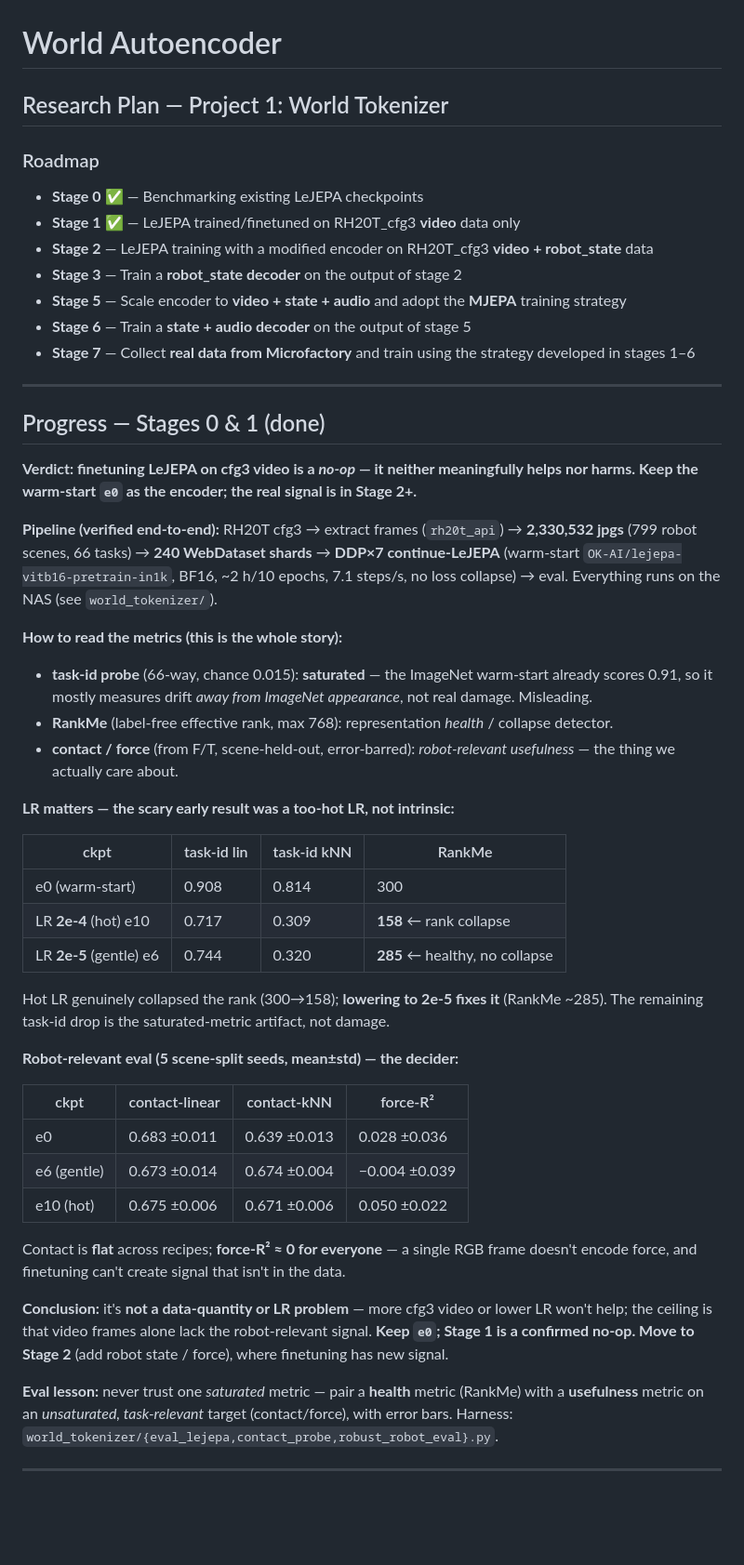
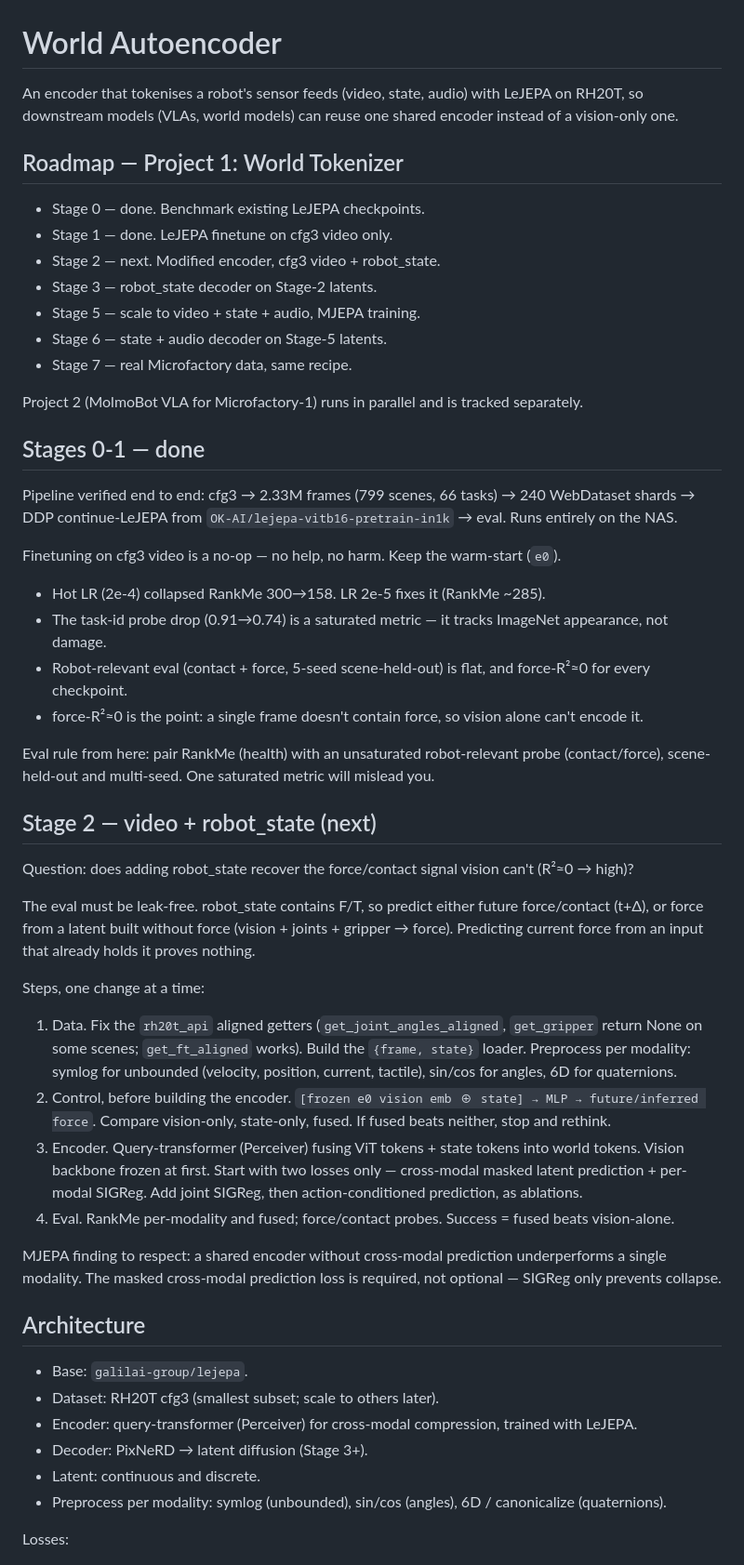
Before and after one commit to menloresearch/world-encoder, a Markdown page: README.md, the part around one of its changes. Shown at 93% size. GitHub-like rendering; blank space fills up the shorter version.

Commit message:
README: concise rewrite + Stage 2 plan (video+state, leak-free force eval, decomposed steps)

```diff
--- a/README.md
+++ b/README.md
@@ -1,64 +1,66 @@
 # World Autoencoder
 
-## Research Plan — Project 1: World Tokenizer
+An encoder that tokenises a robot's sensor feeds (video, state, audio) with LeJEPA on RH20T, so
+downstream models (VLAs, world models) can reuse one shared encoder instead of a vision-only one.
 
-### Roadmap
-- **Stage 0** ✅ — Benchmarking existing LeJEPA checkpoints
-- **Stage 1** ✅ — LeJEPA trained/finetuned on RH20T_cfg3 **video** data only
-- **Stage 2** — LeJEPA training with a modified encoder on RH20T_cfg3 **video + robot_state** data
-- **Stage 3** — Train a **robot_state decoder** on the output of stage 2
-- **Stage 5** — Scale encoder to **video + state + audio** and adopt the **MJEPA** training strategy
-- **Stage 6** — Train a **state + audio decoder** on the output of stage 5
-- **Stage 7** — Collect **real data from Microfactory** and train using the strategy developed in stages 1–6
+## Roadmap — Project 1: World Tokenizer
 
----
+- Stage 0 — done. Benchmark existing LeJEPA checkpoints.
+- Stage 1 — done. LeJEPA finetune on cfg3 video only.
+- Stage 2 — next. Modified encoder, cfg3 video + robot_state.
+- Stage 3 — robot_state decoder on Stage-2 latents.
+- Stage 5 — scale to video + state + audio, MJEPA training.
+- Stage 6 — state + audio decoder on Stage-5 latents.
+- Stage 7 — real Microfactory data, same recipe.
 
-## Progress — Stages 0 & 1 (done)
+Project 2 (MolmoBot VLA for Microfactory-1) runs in parallel and is tracked separately.
 
-**Verdict: finetuning LeJEPA on cfg3 video is a *no-op* — it neither meaningfully helps nor
-harms. Keep the warm-start `e0` as the encoder; the real signal is in Stage 2+.**
+## Stages 0-1 — done
 
-**Pipeline (verified end-to-end):** RH20T cfg3 → extract frames (`rh20t_api`) → **2,330,532 jpgs**
-(799 robot scenes, 66 tasks) → **240 WebDataset shards** → **DDP×7 continue-LeJEPA** (warm-start
-`OK-AI/lejepa-vitb16-pretrain-in1k`, BF16, ~2 h/10 epochs, 7.1 steps/s, no loss collapse) → eval.
-Everything runs on the NAS (see `world_tokenizer/`).
+Pipeline verified end to end: cfg3 → 2.33M frames (799 scenes, 66 tasks) → 240 WebDataset shards →
+DDP continue-LeJEPA from `OK-AI/lejepa-vitb16-pretrain-in1k` → eval. Runs entirely on the NAS.
 
-**How to read the metrics (this is the whole story):**
-- **task-id probe** (66-way, chance 0.015): **saturated** — the ImageNet warm-start already scores
-  0.91, so it mostly measures drift *away from ImageNet appearance*, not real damage. Misleading.
-- **RankMe** (label-free effective rank, max 768): representation *health* / collapse detector.
-- **contact / force** (from F/T, scene-held-out, error-barred): *robot-relevant usefulness* — the
-  thing we actually care about.
+Finetuning on cfg3 video is a no-op — no help, no harm. Keep the warm-start (`e0`).
+- Hot LR (2e-4) collapsed RankMe 300→158. LR 2e-5 fixes it (RankMe ~285).
+- The task-id probe drop (0.91→0.74) is a saturated metric — it tracks ImageNet appearance, not damage.
+- Robot-relevant eval (contact + force, 5-seed scene-held-out) is flat, and force-R²≈0 for every checkpoint.
+- force-R²≈0 is the point: a single frame doesn't contain force, so vision alone can't encode it.
 
-**LR matters — the scary early result was a too-hot LR, not intrinsic:**
+Eval rule from here: pair RankMe (health) with an unsaturated robot-relevant probe (contact/force),
+scene-held-out and multi-seed. One saturated metric will mislead you.
 
-| ckpt | task-id lin | task-id kNN | RankMe |
-|------|-------------|-------------|--------|
-| e0 (warm-start) | 0.908 | 0.814 | 300 |
-| LR **2e-4** (hot) e10 | 0.717 | 0.309 | **158** ← rank collapse |
-| LR **2e-5** (gentle) e6 | 0.744 | 0.320 | **285** ← healthy, no collapse |
+## Stage 2 — video + robot_state (next)
 
-Hot LR genuinely collapsed the rank (300→158); **lowering to 2e-5 fixes it** (RankMe ~285). The
-remaining task-id drop is the saturated-metric artifact, not damage.
+Question: does adding robot_state recover the force/contact signal vision can't (R²≈0 → high)?
 
-**Robot-relevant eval (5 scene-split seeds, mean±std) — the decider:**
+The eval must be leak-free. robot_state contains F/T, so predict either future force/contact (t+Δ),
+or force from a latent built without force (vision + joints + gripper → force). Predicting current
+force from an input that already holds it proves nothing.
 
-| ckpt | contact-linear | contact-kNN | force-R² |
-|------|----------------|-------------|----------|
-| e0 | 0.683 ±0.011 | 0.639 ±0.013 | 0.028 ±0.036 |
-| e6 (gentle) | 0.673 ±0.014 | 0.674 ±0.004 | −0.004 ±0.039 |
-| e10 (hot) | 0.675 ±0.006 | 0.671 ±0.006 | 0.050 ±0.022 |
+Steps, one change at a time:
+1. Data. Fix the `rh20t_api` aligned getters (`get_joint_angles_aligned`, `get_gripper` return None
+   on some scenes; `get_ft_aligned` works). Build the `{frame, state}` loader. Preprocess per
+   modality: symlog for unbounded (velocity, position, current, tactile), sin/cos for angles, 6D for
+   quaternions.
+2. Control, before building the encoder. `[frozen e0 vision emb ⊕ state] → MLP → future/inferred
+   force`. Compare vision-only, state-only, fused. If fused beats neither, stop and rethink.
+3. Encoder. Query-transformer (Perceiver) fusing ViT tokens + state tokens into world tokens.
+   Vision backbone frozen at first. Start with two losses only — cross-modal masked latent
+   prediction + per-modal SIGReg. Add joint SIGReg, then action-conditioned prediction, as ablations.
+4. Eval. RankMe per-modality and fused; force/contact probes. Success = fused beats vision-alone.
 
-Contact is **flat** across recipes; **force-R² ≈ 0 for everyone** — a single RGB frame doesn't
-encode force, and finetuning can't create signal that isn't in the data.
+MJEPA finding to respect: a shared encoder without cross-modal prediction underperforms a single
+modality. The masked cross-modal prediction loss is required, not optional — SIGReg only prevents
+collapse.
 
-**Conclusion:** it's **not a data-quantity or LR problem** — more cfg3 video or lower LR won't
-help; the ceiling is that video frames alone lack the robot-relevant signal. **Keep `e0`; Stage 1
-is a confirmed no-op. Move to Stage 2** (add robot state / force), where finetuning has new signal.
+## Architecture
 
-**Eval lesson:** never trust one *saturated* metric — pair a **health** metric (RankMe) with a
-**usefulness** metric on an *unsaturated, task-relevant* target (contact/force), with error bars.
-Harness: `world_tokenizer/{eval_lejepa,contact_probe,robust_robot_eval}.py`.
+- Base: `galilai-group/lejepa`.
+- Dataset: RH20T cfg3 (smallest subset; scale to others later).
+- Encoder: query-transformer (Perceiver) for cross-modal compression, trained with LeJEPA.
+- Decoder: PixNeRD → latent diffusion (Stage 3+).
+- Latent: continuous and discrete.
+- Preprocess per modality: symlog (unbounded), sin/cos (angles), 6D / canonicalize (quaternions).
 
----
+Losses:
 
```
Also changed, not shown: other parts of README.md (+12 -44 lines).
